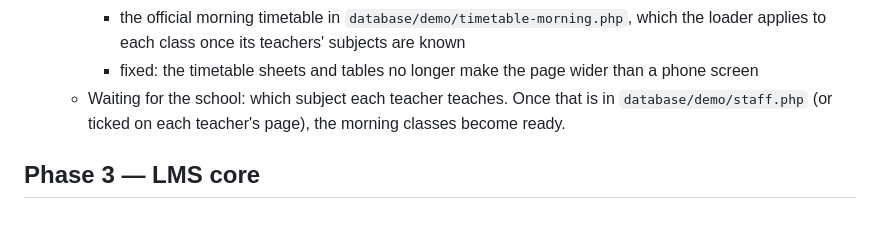
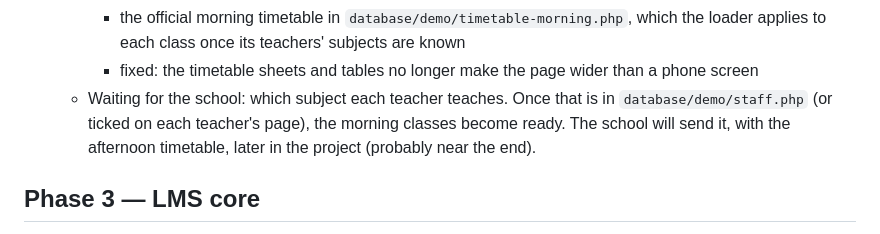
Before and after one commit to dionsh/LMS, a Markdown page: docs/ROADMAP.md, the part around one of its changes. Rendered like a GitHub page.

Commit message:
Roadmap: T10 is next; the school's timetable data comes later
Co-Authored-By: Claude Opus 5.5 <noreply@anthropic.com>

```diff
--- a/docs/ROADMAP.md
+++ b/docs/ROADMAP.md
@@ -194,7 +194,7 @@ Legend: ✅ done · 🟡 partly done · 🔜 next · ⬜ planned
     - **applying** it: every class whose numbers can all be read as its subjects gets the sheet as its timetable, its subjects get the sheet's teachers, and its students are notified
     - the official morning timetable in `database/demo/timetable-morning.php`, which the loader applies to each class once its teachers' subjects are known
     - fixed: the timetable sheets and tables no longer make the page wider than a phone screen
-  - Waiting for the school: which subject each teacher teaches. Once that is in `database/demo/staff.php` (or ticked on each teacher's page), the morning classes become ready.
+  - Waiting for the school: which subject each teacher teaches. Once that is in `database/demo/staff.php` (or ticked on each teacher's page), the morning classes become ready. The school will send it, with the afternoon timetable, later in the project (probably near the end).
 
 ## Phase 3 — LMS core
 
```
Also changed, not shown: other parts of docs/ROADMAP.md (+1 -1 lines).
